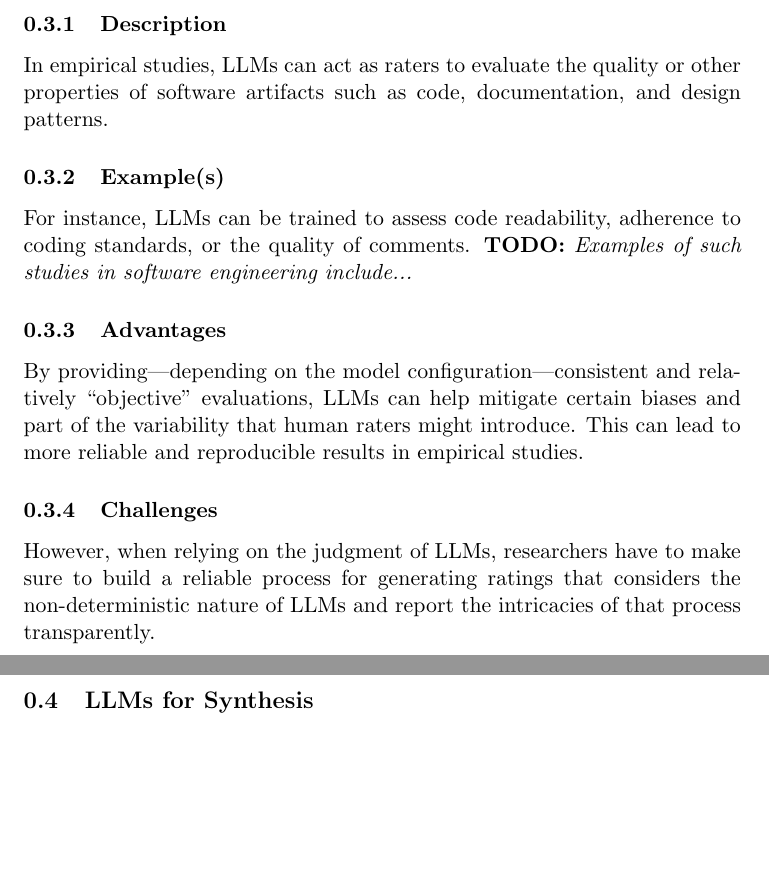
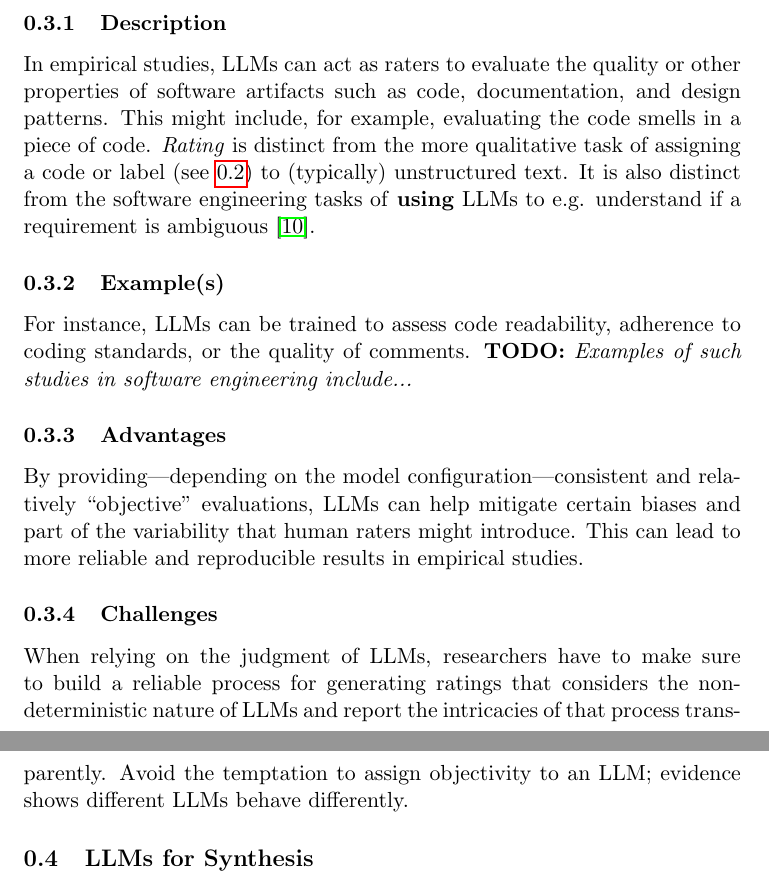
Before and after one commit to se-uhd/llm-guidelines-website, a LaTeX document (study-types/_sources/01_study-types.tex): two parts of pages 3 and 4 of 15, joined at a grey line, cut so that both start at the same text, the shorter picture padded with empty space. Compiled offline with pdfLaTeX.

Commit message:
add clarification text

```diff
--- a/study-types/_sources/01_study-types.tex
+++ b/study-types/_sources/01_study-types.tex
@@ -54,14 +54,19 @@ Finally, research has identified consistent biases in label assignment, includin
 
 
 \subsection{LLMs as Raters}
+%neil
 
 \subsubsection{Description}
 
 In empirical studies, LLMs can act as raters to evaluate the quality or other properties of software artifacts such as code, documentation, and design patterns.
+This might include, for example, evaluating the code smells in a piece of code.
+\emph{Rating} is distinct from the more qualitative task of assigning a code or label (see \ref{sec:annotate}) to (typically) unstructured text.
+It is also distinct from the software engineering tasks of \textbf{using} LLMs to e.g. understand if a requirement is ambiguous~\cite{10.1145/3510003.3510157}.
 
 \subsubsection{Example(s)}
 
 For instance, LLMs can be trained to assess code readability, adherence to coding standards, or the quality of comments. \todo{Examples of such studies in software engineering include...}
+
 
 \subsubsection{Advantages}
 
@@ -70,7 +75,8 @@ This can lead to more reliable and reproducible results in empirical studies.
 
 \subsubsection{Challenges}
 
-However, when relying on the judgment of LLMs, researchers have to make sure to build a reliable process for generating ratings that considers the non-deterministic nature of LLMs and report the intricacies of that process transparently.
+When relying on the judgment of LLMs, researchers have to make sure to build a reliable process for generating ratings that considers the non-deterministic nature of LLMs and report the intricacies of that process transparently.
+Avoid the temptation to assign objectivity to an LLM; evidence shows different LLMs behave differently.
 
 
 \subsection{LLMs for Synthesis}
```
Also changed, not shown: literature.bib (+6 -0 lines), study-types/_sources/01_study-types.tex (2 more changed lines).
